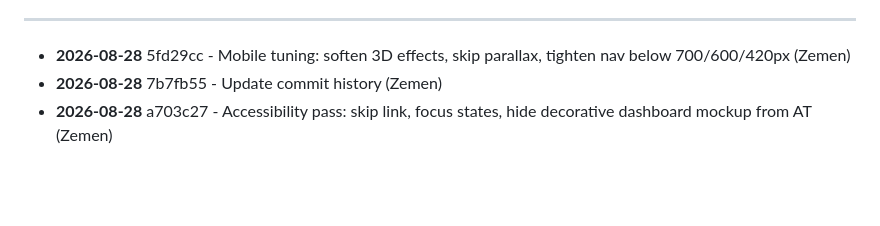
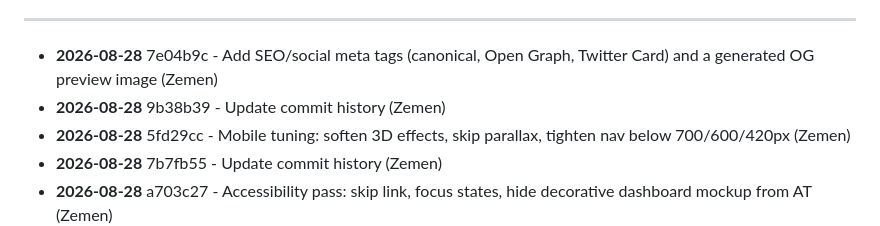
Before and after one commit to zementaye/lifehub, a Markdown page: COMMIT_HISTORY.md, the part around one of its changes. Rendered like a GitHub page; blank space fills up the shorter version.

Commit message:
Update commit history

```diff
--- a/COMMIT_HISTORY.md
+++ b/COMMIT_HISTORY.md
@@ -10,6 +10,8 @@ Last updated: 2026-08-28 09:10
 
 ---
 
+- **2026-08-28** 7e04b9c - Add SEO/social meta tags (canonical, Open Graph, Twitter Card) and a generated OG preview image (Zemen)
+- **2026-08-28** 9b38b39 - Update commit history (Zemen)
 - **2026-08-28** 5fd29cc - Mobile tuning: soften 3D effects, skip parallax, tighten nav below 700/600/420px (Zemen)
 - **2026-08-28** 7b7fb55 - Update commit history (Zemen)
 - **2026-08-28** a703c27 - Accessibility pass: skip link, focus states, hide decorative dashboard mockup from AT (Zemen)
```
Also changed, not shown: other parts of COMMIT_HISTORY.md (+1 -1 lines).
